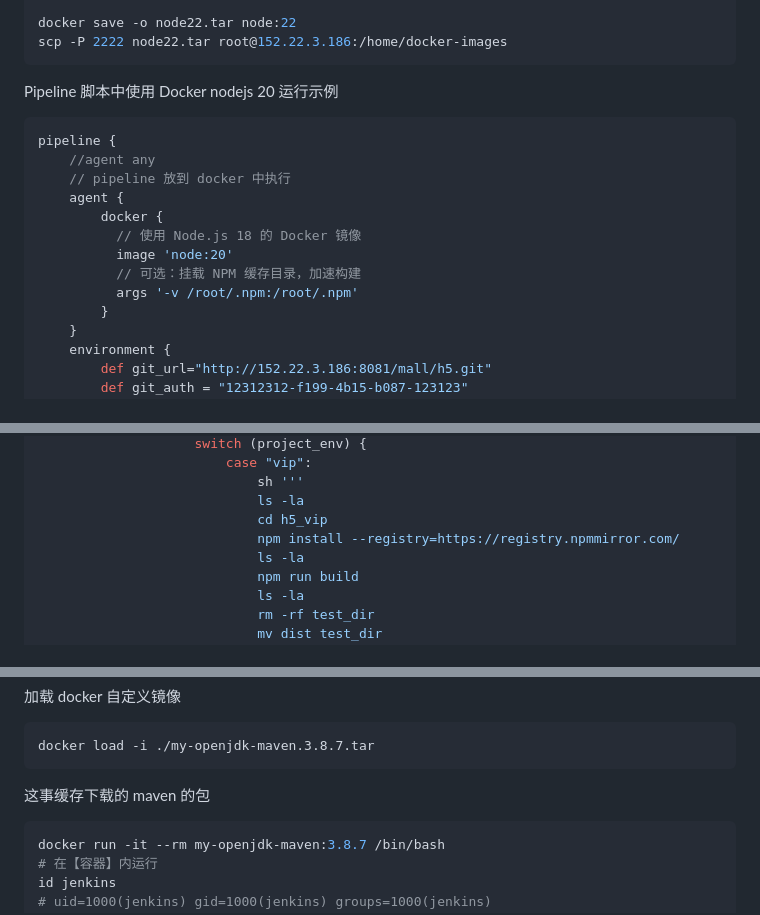
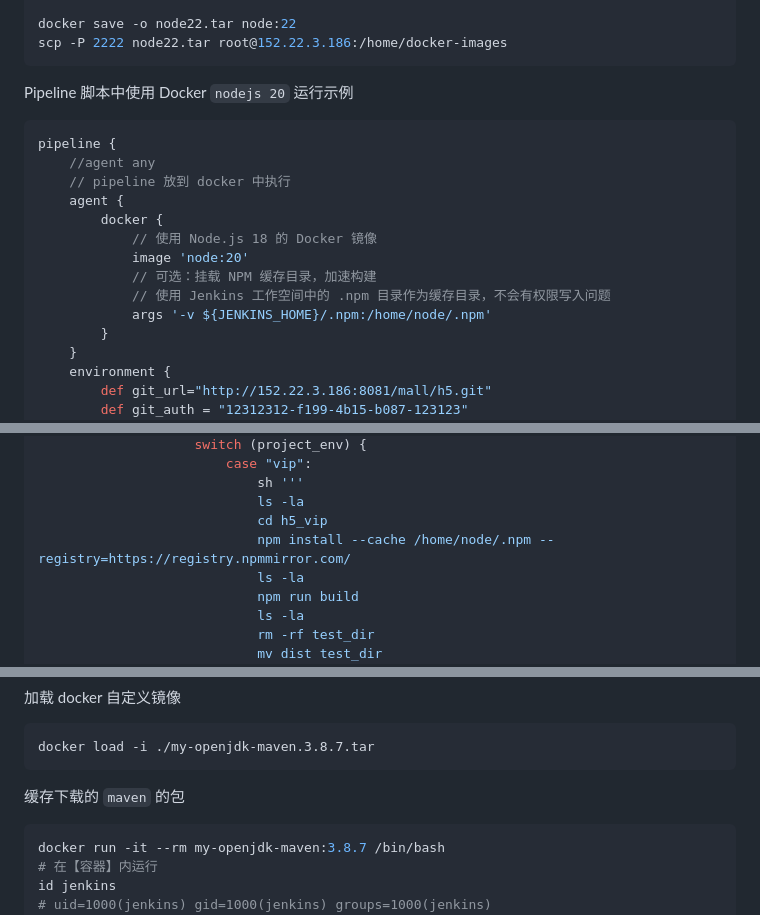
Before and after one commit to jaywcjlove/docker-tutorial, a Markdown page: docs/jenkins/README.md, 3 parts joined by grey strips. Drawn GitHub-style.

Commit message:
doc: update jenkins config.

````diff
--- a/docs/jenkins/README.md
+++ b/docs/jenkins/README.md
@@ -170,7 +170,7 @@ docker save -o node22.tar node:22
 scp -P 2222 node22.tar root@152.22.3.186:/home/docker-images
 ```
 
-Pipeline 脚本中使用 Docker nodejs 20 运行示例
+Pipeline 脚本中使用 Docker `nodejs 20` 运行示例
 
 ```groovy
 pipeline {
@@ -178,10 +178,11 @@ pipeline {
     // pipeline 放到 docker 中执行
     agent {
         docker {
-          // 使用 Node.js 18 的 Docker 镜像
-          image 'node:20'
-          // 可选：挂载 NPM 缓存目录，加速构建
-          args '-v /root/.npm:/root/.npm'
+            // 使用 Node.js 18 的 Docker 镜像
+            image 'node:20'
+            // 可选：挂载 NPM 缓存目录，加速构建
+            // 使用 Jenkins 工作空间中的 .npm 目录作为缓存目录，不会有权限写入问题
+            args '-v ${JENKINS_HOME}/.npm:/home/node/.npm'
         }
     }
     environment {
@@ -232,7 +233,7 @@ pipeline {
                             sh '''
                             ls -la
                             cd h5_vip
-                            npm install --registry=https://registry.npmmirror.com/
+                            npm install --cache /home/node/.npm --registry=https://registry.npmmirror.com/
                             ls -la
                             npm run build
                             ls -la
@@ -319,7 +320,7 @@ scp -P 2222 my-openjdk-maven.3.8.7.tar root@106.55.8.163:/home/docker-images
 docker load -i ./my-openjdk-maven.3.8.7.tar
 ```
 
-这事缓存下载的 maven 的包
+缓存下载的 `maven` 的包
 
 ```sh
 docker run -it --rm my-openjdk-maven:3.8.7 /bin/bash
````
